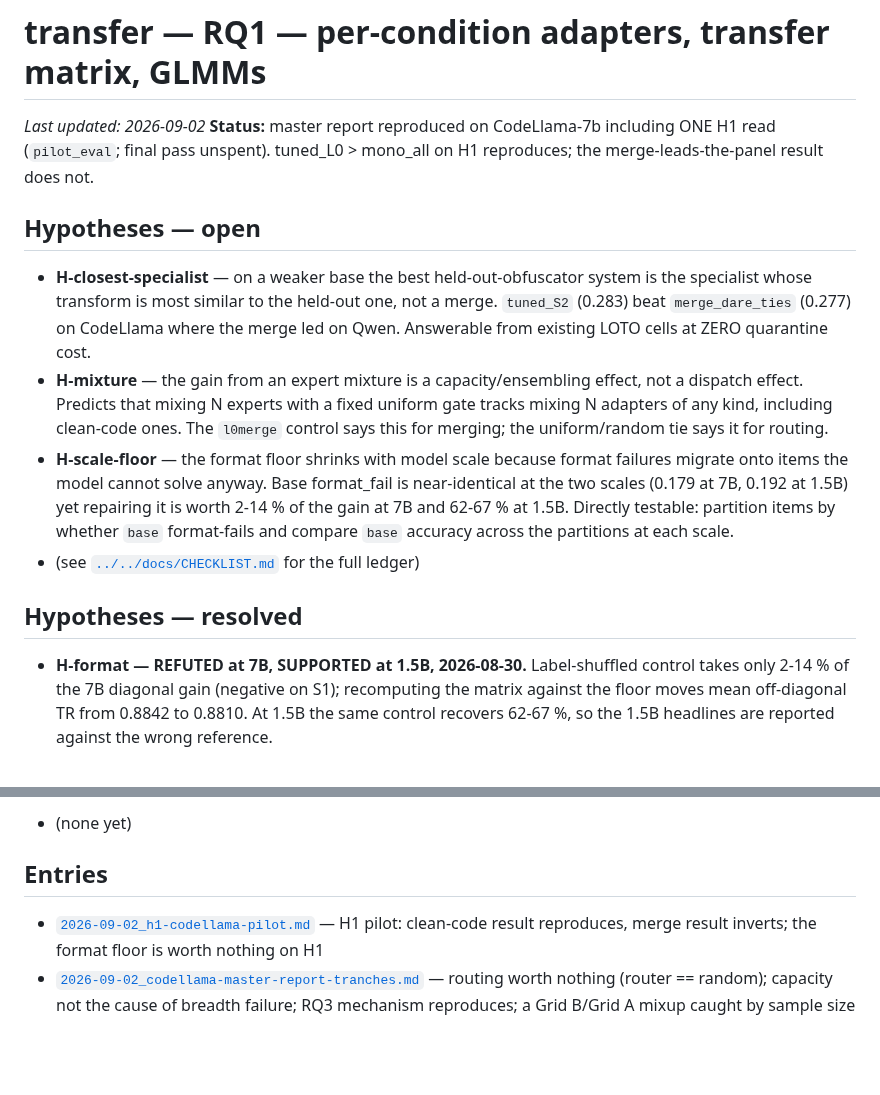
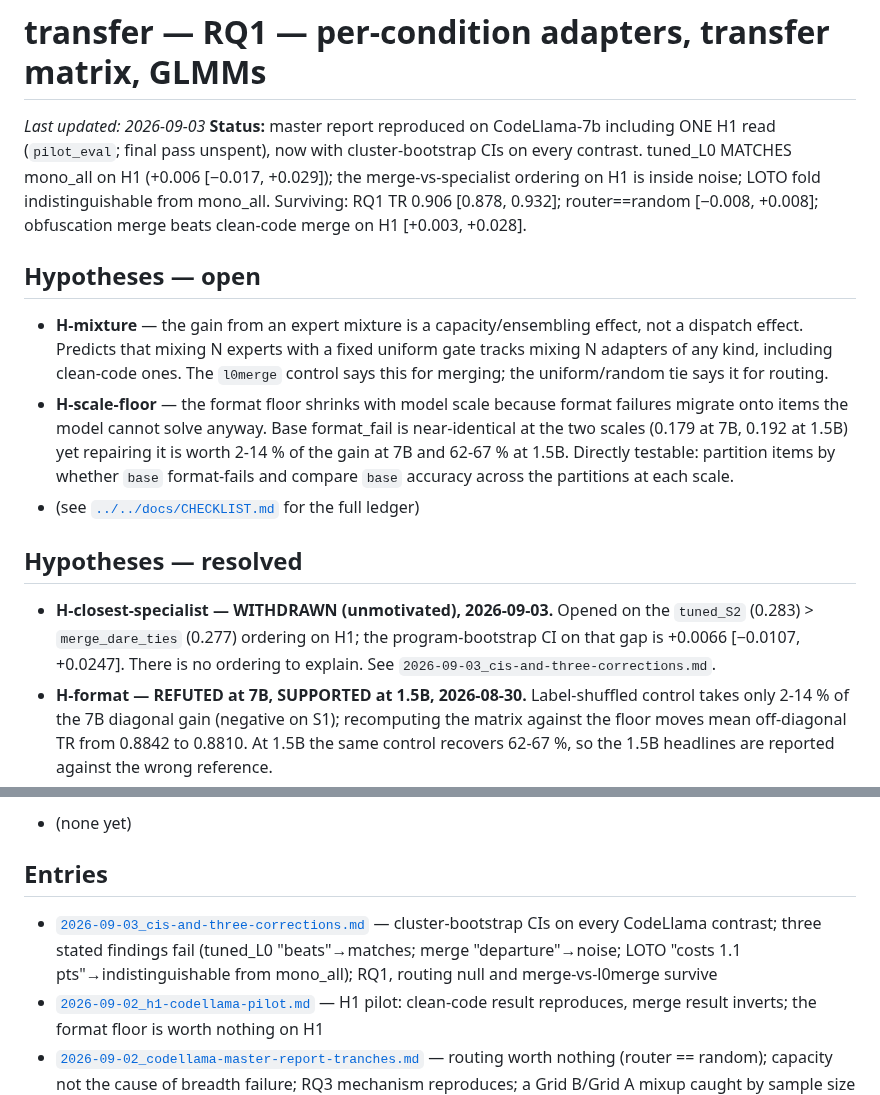
Before and after one commit to NietZteiN/obtune, a Markdown page: log/transfer/README.md, 2 parts joined by grey strips. Drawn GitHub-style; blank space fills up the shorter version.

```diff
--- a/log/transfer/README.md
+++ b/log/transfer/README.md
@@ -1,10 +1,9 @@
 # transfer — RQ1 — per-condition adapters, transfer matrix, GLMMs
 
-*Last updated: 2026-09-02*
-**Status:** master report reproduced on CodeLlama-7b including ONE H1 read (`pilot_eval`; final pass unspent). tuned_L0 > mono_all on H1 reproduces; the merge-leads-the-panel result does not.
+*Last updated: 2026-09-03*
+**Status:** master report reproduced on CodeLlama-7b including ONE H1 read (`pilot_eval`; final pass unspent), now with cluster-bootstrap CIs on every contrast. tuned_L0 MATCHES mono_all on H1 (+0.006 [−0.017, +0.029]); the merge-vs-specialist ordering on H1 is inside noise; LOTO fold indistinguishable from mono_all. Surviving: RQ1 TR 0.906 [0.878, 0.932]; router==random [−0.008, +0.008]; obfuscation merge beats clean-code merge on H1 [+0.003, +0.028].
 
 ## Hypotheses — open
-- **H-closest-specialist** — on a weaker base the best held-out-obfuscator system is the specialist whose transform is most similar to the held-out one, not a merge. `tuned_S2` (0.283) beat `merge_dare_ties` (0.277) on CodeLlama where the merge led on Qwen. Answerable from existing LOTO cells at ZERO quarantine cost.
 - **H-mixture** — the gain from an expert mixture is a capacity/ensembling effect, not a dispatch effect. Predicts that mixing N experts with a fixed uniform gate tracks mixing N adapters of any kind, including clean-code ones. The `l0merge` control says this for merging; the uniform/random tie says it for routing.
 - **H-scale-floor** — the format floor shrinks with model scale because format failures migrate
   onto items the model cannot solve anyway. Base format_fail is near-identical at the two scales
@@ -14,6 +13,7 @@
 - (see [`../../docs/CHECKLIST.md`](../../docs/CHECKLIST.md) for the full ledger)
 
 ## Hypotheses — resolved
+- **H-closest-specialist — WITHDRAWN (unmotivated), 2026-09-03.** Opened on the `tuned_S2` (0.283) > `merge_dare_ties` (0.277) ordering on H1; the program-bootstrap CI on that gap is +0.0066 [−0.0107, +0.0247]. There is no ordering to explain. See `2026-09-03_cis-and-three-corrections.md`.
 - **H-format — REFUTED at 7B, SUPPORTED at 1.5B, 2026-08-30.** Label-shuffled control takes only
   2-14 % of the 7B diagonal gain (negative on S1); recomputing the matrix against the floor moves
   mean off-diagonal TR from 0.8842 to 0.8810. At 1.5B the same control recovers 62-67 %, so the
@@ -47,6 +47,7 @@
 - (none yet)
 
 ## Entries
+- [`2026-09-03_cis-and-three-corrections.md`](2026-09-03_cis-and-three-corrections.md) — cluster-bootstrap CIs on every CodeLlama contrast; three stated findings fail (tuned_L0 "beats"→matches; merge "departure"→noise; LOTO "costs 1.1 pts"→indistinguishable from mono_all); RQ1, routing null and merge-vs-l0merge survive
 - [`2026-09-02_h1-codellama-pilot.md`](2026-09-02_h1-codellama-pilot.md) — H1 pilot: clean-code result reproduces, merge result inverts; the format floor is worth nothing on H1
 - [`2026-09-02_codellama-master-report-tranches.md`](2026-09-02_codellama-master-report-tranches.md) — routing worth nothing (router == random); capacity not the cause of breadth failure; RQ3 mechanism reproduces; a Grid B/Grid A mixup caught by sample size
 - [`2026-09-01_codellama-replication.md`](2026-09-01_codellama-replication.md) — every RQ1/RQ2 finding reproduces on CodeLlama; TR 0.906, LOTO price −0.0108
```
Also changed, not shown: log/README.md (+2 -1 lines), log/transfer/2026-09-03_cis-and-three-corrections.md (added, +83 -0 lines).
